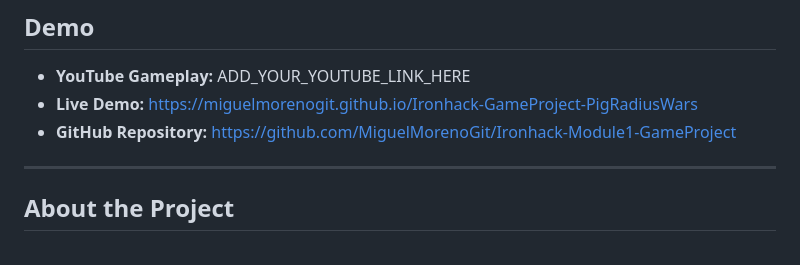
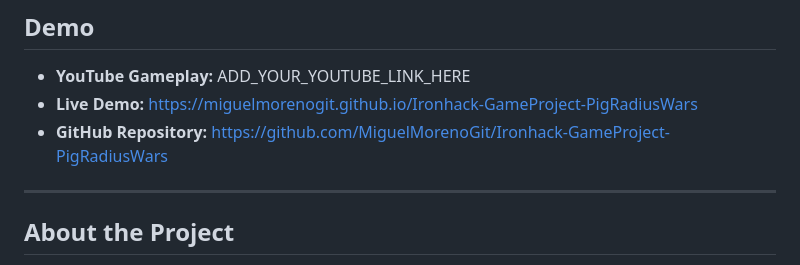
Before and after one commit to MiguelMorenoGit/Ironhack-Module1-GameProject, a Markdown page: README.md, the part around the change. Rendered like a GitHub page.

Commit message:
Changes at Readme: link repo

```diff
--- a/README.md
+++ b/README.md
@@ -12,7 +12,7 @@ In the game, you control a flying pig equipped for battle, fighting to survive i
 
 - **YouTube Gameplay:** ADD_YOUR_YOUTUBE_LINK_HERE
 - **Live Demo:** https://miguelmorenogit.github.io/Ironhack-GameProject-PigRadiusWars
-- **GitHub Repository:** https://github.com/MiguelMorenoGit/Ironhack-Module1-GameProject
+- **GitHub Repository:** https://github.com/MiguelMorenoGit/Ironhack-GameProject-PigRadiusWars
 
 ---
 
```
